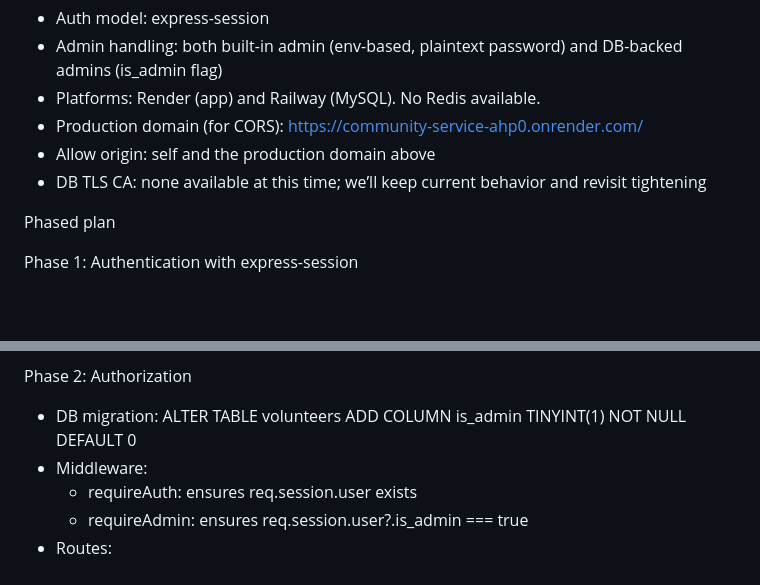
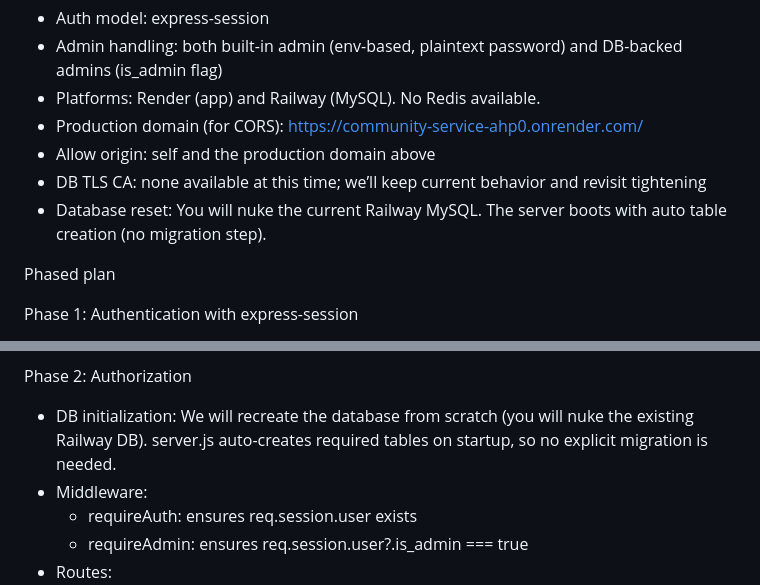
Before and after one commit to cuterdoge/community-service, a Markdown page: security-plan.md, 2 parts joined by grey strips. Drawn GitHub-style; blank space fills up the shorter version.

Commit message:
Update security implementaiont plan

```diff
--- a/security-plan.md
+++ b/security-plan.md
@@ -9,6 +9,7 @@ Decisions and environment
 - Production domain (for CORS): https://community-service-ahp0.onrender.com/
 - Allow origin: self and the production domain above
 - DB TLS CA: none available at this time; we’ll keep current behavior and revisit tightening
+- Database reset: You will nuke the current Railway MySQL. The server boots with auto table creation (no migration step).
 
 Phased plan
 
@@ -31,7 +32,7 @@ Phase 1: Authentication with express-session
   - volunteers table will include is_admin TINYINT(1) DEFAULT 0
 
 Phase 2: Authorization
-- DB migration: ALTER TABLE volunteers ADD COLUMN is_admin TINYINT(1) NOT NULL DEFAULT 0
+- DB initialization: We will recreate the database from scratch (you will nuke the existing Railway DB). server.js auto-creates required tables on startup, so no explicit migration is needed.
 - Middleware:
   - requireAuth: ensures req.session.user exists
   - requireAdmin: ensures req.session.user?.is_admin === true
```
